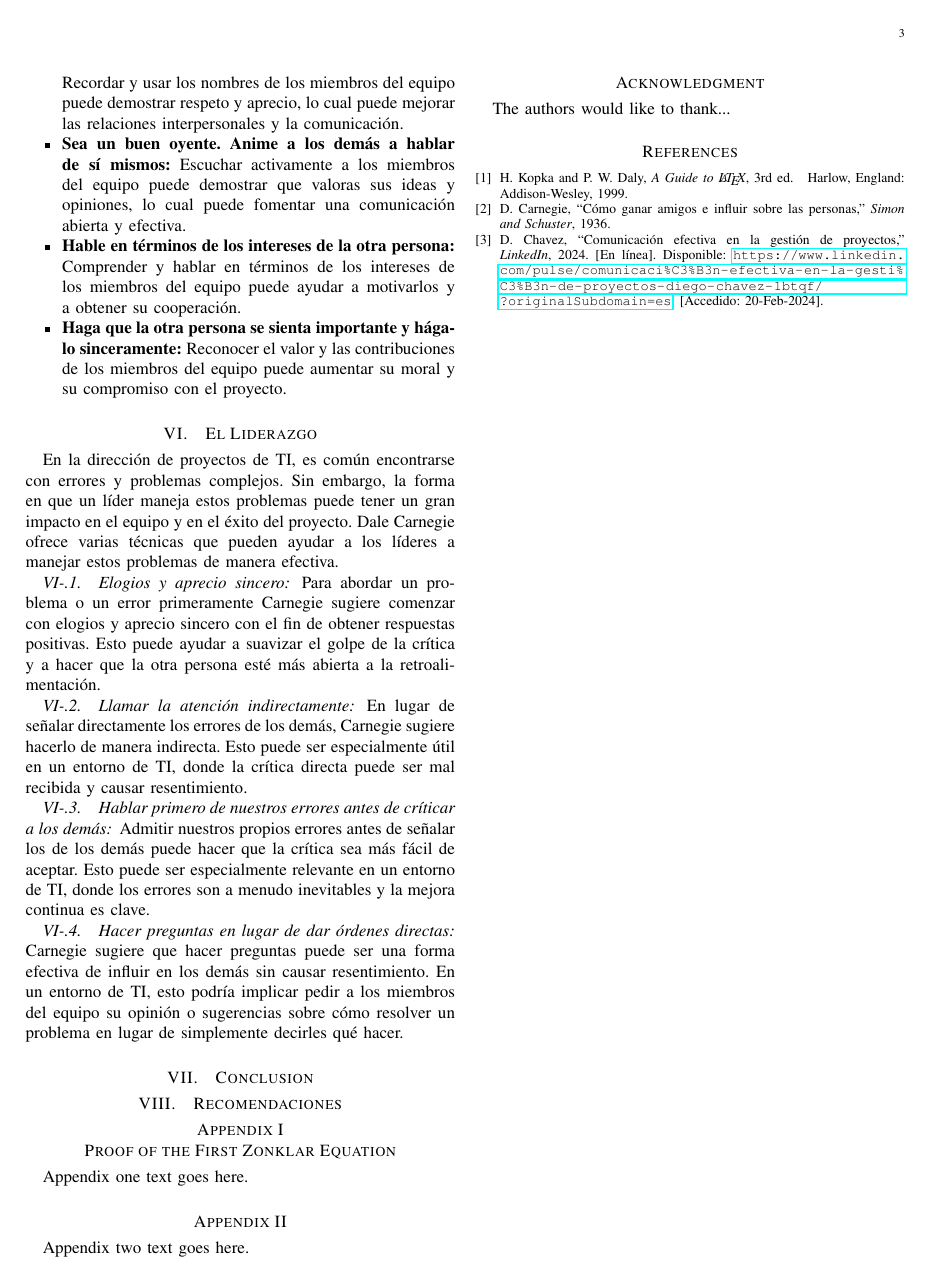
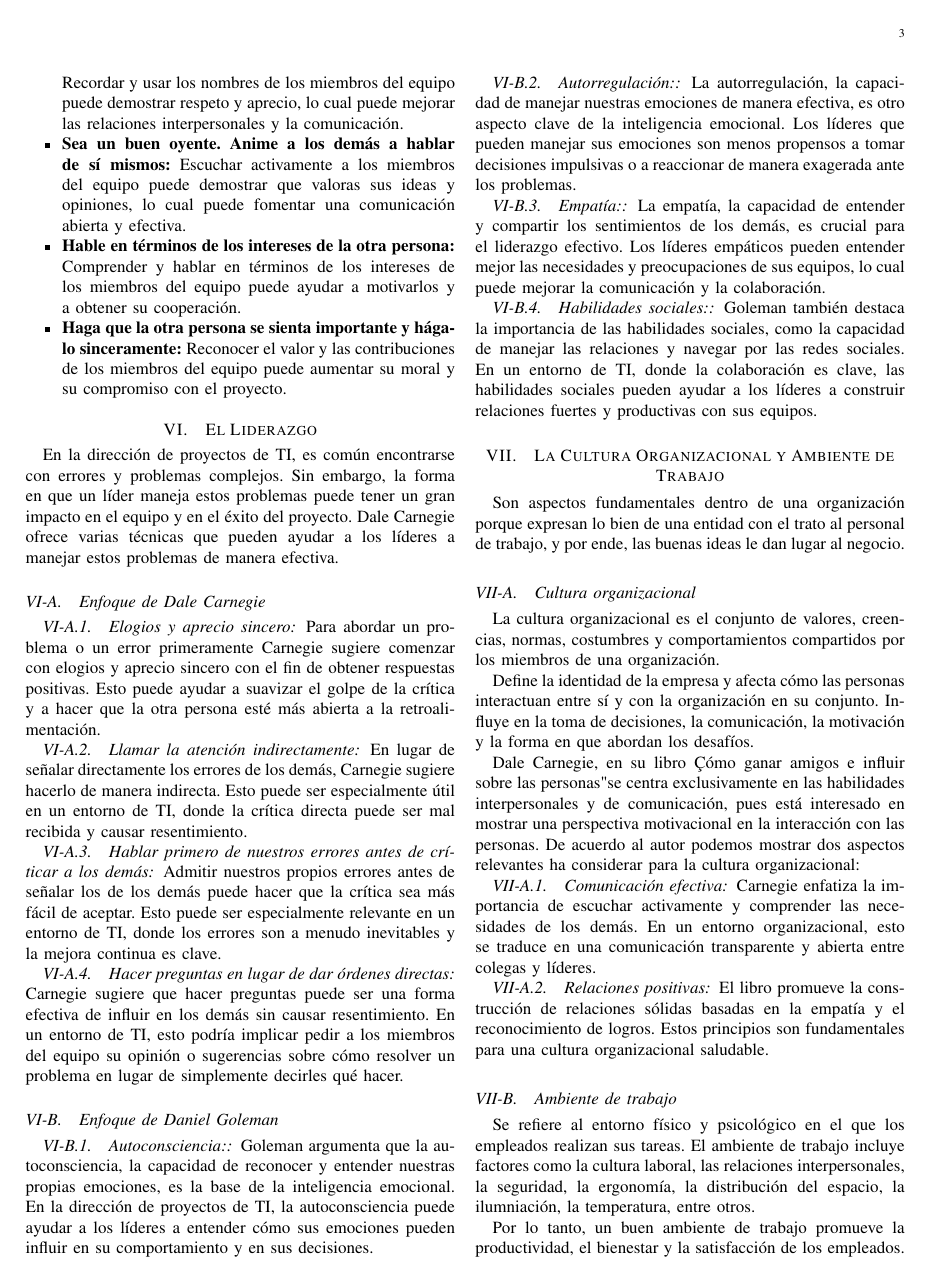
Before and after one commit to Edenilson-Molina/Investigacion_RHU, a LaTeX paper (doc_rhu.tex): page 3 of 3 before the commit and page 3 of 4 after it. Compiled offline with pdfLaTeX.

Commit message:
Incorporacion del tema cultura organizacional y ambiente de trabajo

```diff
--- a/doc_rhu.tex
+++ b/doc_rhu.tex
@@ -136,14 +136,46 @@ Al despertar un deseo vehemente en los demás, los líderes de proyectos de TI p
 \section{El Liderazgo}
 En la dirección de proyectos de TI, es común encontrarse con errores y problemas complejos. Sin embargo, la forma en que un líder maneja estos problemas puede tener un gran impacto en el equipo y en el éxito del proyecto. Dale Carnegie ofrece varias técnicas que pueden ayudar a los líderes a manejar estos problemas de manera efectiva.
 
+\subsection{Enfoque de Dale Carnegie}
+
 \subsubsection{Elogios y aprecio sincero}
 Para abordar un problema o un error primeramente Carnegie sugiere comenzar con elogios y aprecio sincero con el fin de obtener respuestas positivas. Esto puede ayudar a suavizar el golpe de la crítica y a hacer que la otra persona esté más abierta a la retroalimentación.
 
 \subsubsection{Llamar la atención indirectamente}
- En lugar de señalar directamente los errores de los demás, Carnegie sugiere hacerlo de manera indirecta. Esto puede ser especialmente útil en un entorno de TI, donde la crítica directa puede ser mal recibida y causar resentimiento.
+En lugar de señalar directamente los errores de los demás, Carnegie sugiere hacerlo de manera indirecta. Esto puede ser especialmente útil en un entorno de TI, donde la crítica directa puede ser mal recibida y causar resentimiento.
 
- \subsubsection{Hablar primero de nuestros errores antes de críticar a los demás}
- Admitir nuestros propios errores antes de señalar los de los demás puede hacer que la crítica sea más fácil de aceptar. Esto puede ser especialmente relevante en un entorno de TI, donde los errores son a menudo inevitables y la mejora continua es clave.
+\subsubsection{Hablar primero de nuestros errores antes de críticar a los demás}
+Admitir nuestros propios errores antes de señalar los de los demás puede hacer que la crítica sea más fácil de aceptar. Esto puede ser especialmente relevante en un entorno de TI, donde los errores son a menudo inevitables y la mejora continua es clave.
 
- \subsubsection{Hacer preguntas en lugar de dar órdenes directas}
- Carnegie sugiere que hacer preguntas puede ser una forma efectiva de influir en los demás sin causar resentimiento. En un entorno de TI, esto podría implicar pedir a los miembros del equipo su opinión o sugerencias sobre cómo resolver un problema en lugar de simplemente decirles qué hacer.
+\subsubsection{Hacer preguntas en lugar de dar órdenes directas}
+Carnegie sugiere que hacer preguntas puede ser una forma efectiva de influir en los demás sin causar resentimiento. En un entorno de TI, esto podría implicar pedir a los miembros del equipo su opinión o sugerencias sobre cómo resolver un problema en lugar de simplemente decirles qué hacer.
+
+\subsection{Enfoque de Daniel Goleman}
+
+\subsubsection{Autoconsciencia:} Goleman argumenta que la autoconsciencia, la capacidad de reconocer y entender nuestras propias emociones, es la base de la inteligencia emocional. En la dirección de proyectos de TI, la autoconsciencia puede ayudar a los líderes a entender cómo sus emociones pueden influir en su comportamiento y en sus decisiones.
+\subsubsection{Autorregulación:} La autorregulación, la capacidad de manejar nuestras emociones de manera efectiva, es otro aspecto clave de la inteligencia emocional. Los líderes que pueden manejar sus emociones son menos propensos a tomar decisiones impulsivas o a reaccionar de manera exagerada ante los problemas.
+\subsubsection{Empatía:} La empatía, la capacidad de entender y compartir los sentimientos de los demás, es crucial para el liderazgo efectivo. Los líderes empáticos pueden entender mejor las necesidades y preocupaciones de sus equipos, lo cual puede mejorar la comunicación y la colaboración.
+\subsubsection{Habilidades sociales:} Goleman también destaca la importancia de las habilidades sociales, como la capacidad de manejar las relaciones y navegar por las redes sociales. En un entorno de TI, donde la colaboración es clave, las habilidades sociales pueden ayudar a los líderes a construir relaciones fuertes y productivas con sus equipos.
+
+\section{La Cultura Organizacional y Ambiente de Trabajo}
+Son aspectos fundamentales dentro de una organización porque expresan lo bien de una entidad con el trato al personal de trabajo, y por ende, las buenas ideas le dan lugar al negocio.
+
+\subsection{Cultura organizacional}
+La cultura organizacional es el conjunto de valores, creencias, normas, costumbres y comportamientos compartidos por los miembros de una organización.
+
+Define la identidad de la empresa y afecta cómo las personas interactuan entre sí y con la organización en su conjunto. Influye en la toma de decisiones, la comunicación, la motivación y la forma en que abordan los desafíos.
+
+Dale Carnegie, en su libro "Cómo ganar amigos e influir sobre las personas" se centra exclusivamente en las habilidades interpersonales y de comunicación, pues está interesado en mostrar una perspectiva motivacional en la interacción con las personas. De acuerdo al autor podemos mostrar dos aspectos relevantes ha considerar para la cultura organizacional:
+
+\subsubsection{Comunicación efectiva}
+Carnegie enfatiza la importancia de escuchar activamente y comprender las necesidades de los demás. En un entorno organizacional, esto se traduce en una comunicación transparente y abierta entre colegas y líderes.
+
+\subsubsection{Relaciones positivas}
+El libro promueve la construcción de relaciones sólidas basadas en la empatía y el reconocimiento de logros. Estos principios son fundamentales para una cultura organizacional saludable.
+
+\subsection{Ambiente de trabajo}
+Se refiere al entorno físico y psicológico en el que los empleados realizan sus tareas. El ambiente de trabajo incluye factores como la cultura laboral, las relaciones interpersonales, la seguridad, la ergonomía, la distribución del espacio, la ilumniación, la temperatura, entre otros.
+
+Por lo tanto, un buen ambiente de trabajo promueve la productividad, el bienestar y la satisfacción de los empleados. De acuerdo a Daniel Goleman en la dirección de personal se necesita inteligencia emocional para tener la capacidad de reconocer y gestionar las emociones propias y ajenas.
+
+\subsubsection{Autoconciencia y autogestión}
@@ -165,10 +201,6 @@ The authors would like to thank...
 
 \begin{thebibliography}{1}
 
-\bibitem{IEEEhowto:kopka}
-H.~Kopka and P.~W. Daly, \emph{A Guide to {\LaTeX}}, 3rd~ed.\hskip 1em plus
-  0.5em minus 0.4em\relax Harlow, England: Addison-Wesley, 1999.
-
 \bibitem{carnegie1936}
 D.~Carnegie, ``Cómo ganar amigos e influir sobre las personas,'' \emph{Simon and Schuster}, 1936.
 
```
Also changed, not shown: doc_rhu.pdf, doc_rhu.tex (7 more changed lines), 4 other files.
